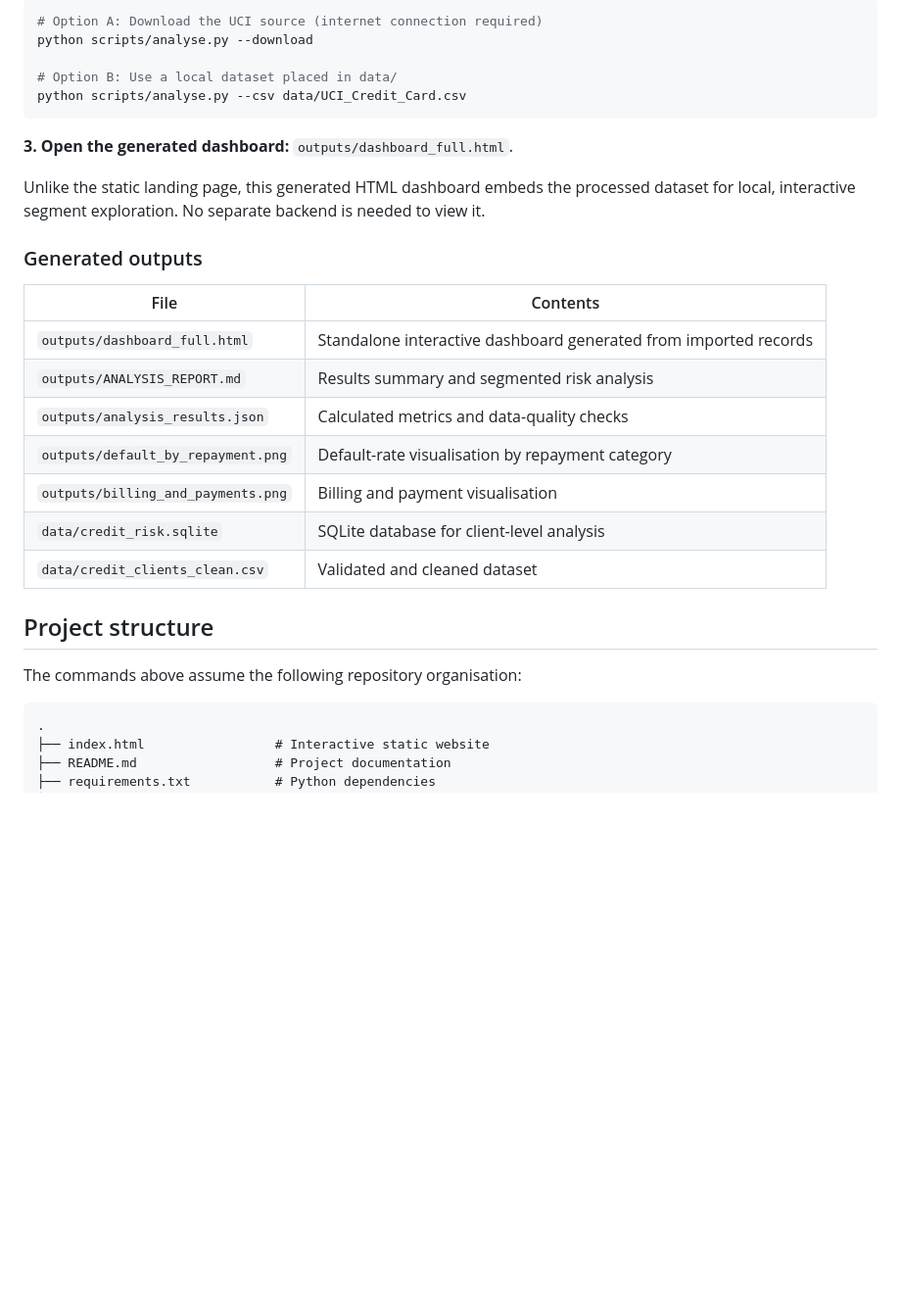
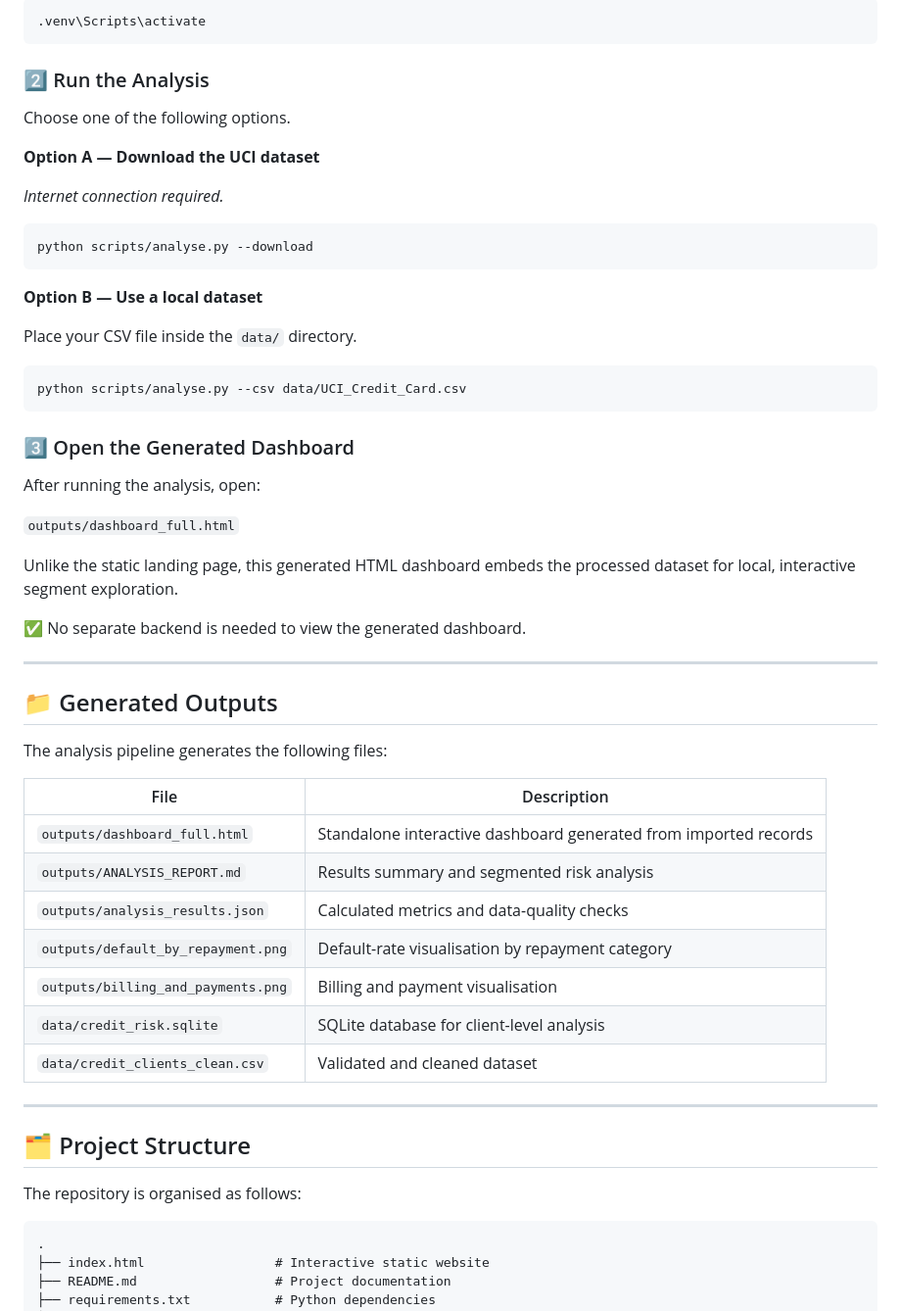
Before and after one commit to Liredro/credit-risk-analytics, a Markdown page: README.md, the part around one of its changes. Shown at 98% size. GitHub-like rendering; blank space fills up the shorter version.

````diff
--- a/README.md
+++ b/README.md
@@ -49,19 +69,45 @@ On Windows, activate the virtual environment with `.venv\Scripts\activate` inste
 
 ```bash
-# Option A: Download the UCI source (internet connection required)
+.venv\Scripts\activate
+```
+
+### 2️⃣ Run the Analysis
+
+Choose one of the following options.
+
+**Option A — Download the UCI dataset**
+
+*Internet connection required.*
+
+```bash
 python scripts/analyse.py --download
+```
 
-# Option B: Use a local dataset placed in data/
+**Option B — Use a local dataset**
+
+Place your CSV file inside the `data/` directory.
+
+```bash
 python scripts/analyse.py --csv data/UCI_Credit_Card.csv
 ```
 
-**3. Open the generated dashboard:** `outputs/dashboard_full.html`.
+### 3️⃣ Open the Generated Dashboard
 
-Unlike the static landing page, this generated HTML dashboard embeds the processed dataset for local, interactive segment exploration. No separate backend is needed to view it.
+After running the analysis, open:
 
-### Generated outputs
+`outputs/dashboard_full.html`
 
-| File | Contents |
+Unlike the static landing page, this generated HTML dashboard embeds the processed dataset for local, interactive segment exploration.
+
+✅ No separate backend is needed to view the generated dashboard.
+
+---
+
+## 📁 Generated Outputs
+
+The analysis pipeline generates the following files:
+
+| File | Description |
 | --- | --- |
 | `outputs/dashboard_full.html` | Standalone interactive dashboard generated from imported records |
 | `outputs/ANALYSIS_REPORT.md` | Results summary and segmented risk analysis |
@@ -71,9 +117,11 @@ Unlike the static landing page, this generated HTML dashboard embeds the process
 | `data/credit_risk.sqlite` | SQLite database for client-level analysis |
 | `data/credit_clients_clean.csv` | Validated and cleaned dataset |
 
-## Project structure
+---
 
-The commands above assume the following repository organisation:
+## 🗂️ Project Structure
+
+The repository is organised as follows:
 
 ```text
 .
````
Also changed, not shown: other parts of README.md (+98 -40 lines).
